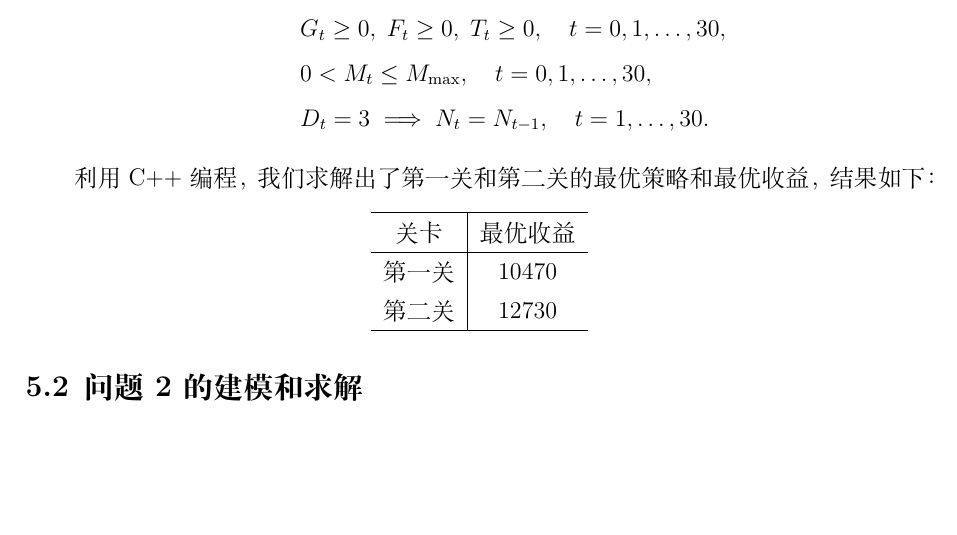
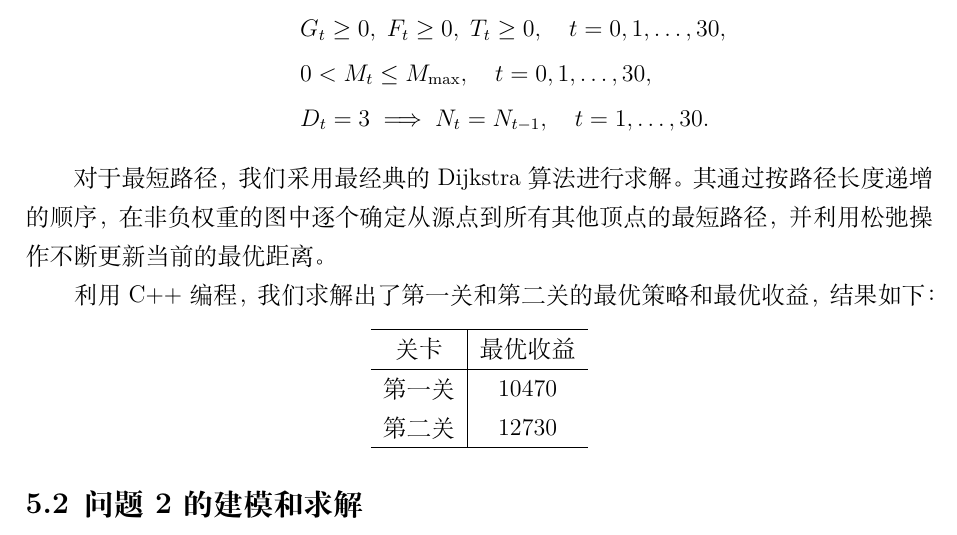
Before and after one commit to CYF1222/document, a LaTeX document (main.tex, which reads C2020b/document/问题一.tex): part of page 7 of 7 before the commit and part of page 7 of 8 after it, cut so that both start at the same text, the shorter picture padded with empty space. Compiled offline with XeLaTeX.

Commit message:
问题一最短路径计算说明

```diff
--- a/C2020b/document/问题一.tex
+++ b/C2020b/document/问题一.tex
@@ -78,6 +78,10 @@
 \end{aligned}
 \]
 
+对于最短路径，我们采用最经典的Dijkstra算法进行求解。
+%
+其通过按路径长度递增的顺序，在非负权重的图中逐个确定从源点到所有其他顶点的最短路径，并利用松弛操作不断更新当前的最优距离。
+
 利用C++编程，我们求解出了第一关和第二关的最优策略和最优收益，结果如下：
 
 \begin{center}
```
Also changed, not shown: main.pdf.
